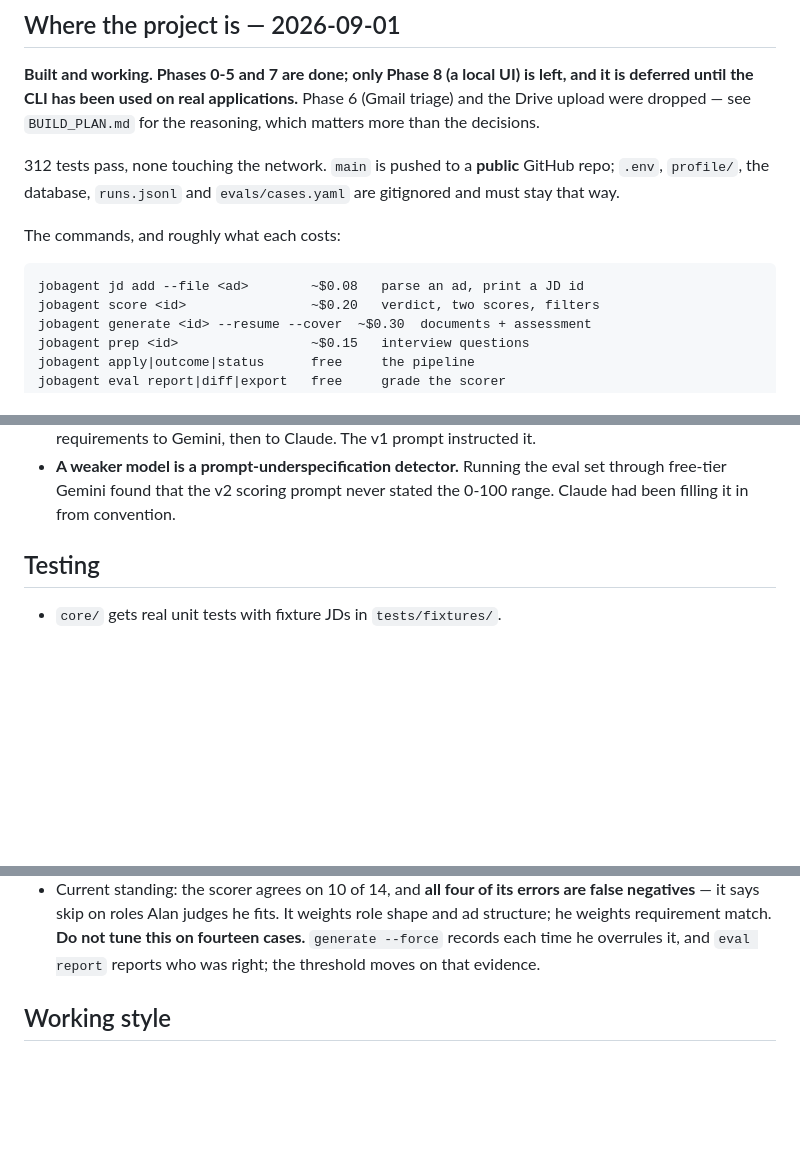
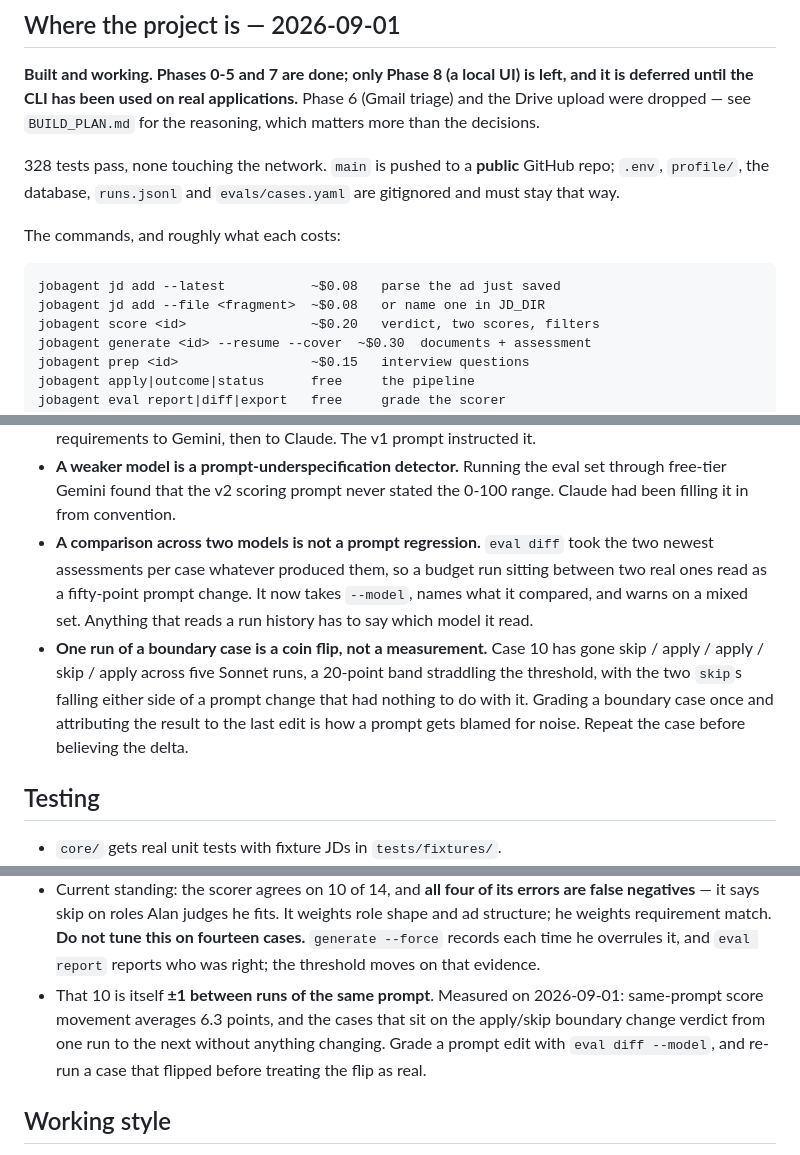
Before and after one commit to AlanBronTech/job-agent, a Markdown page: CLAUDE.md, 3 parts joined by grey strips. Rendered like a GitHub page; blank space fills up the shorter version.

Commit message:
Record what today taught about reading the eval set
Two invariants earned in one session, both about not trusting a single
number: a diff that spans two models is a provider comparison, and a
boundary case graded once is a coin flip. Case 10 has gone skip / apply
/ apply / skip / apply across five Sonnet runs, and the run that landed
on skip was read as a prompt regression until it was repeated.

Also updates the standing to say the 10 of 14 is itself ±1 between runs
of the same prompt, the test count (312 to 328), and the jd add line now
that the filename does not have to be typed.

Co-Authored-By: Claude Opus 5 <noreply@anthropic.com>
Claude-Session: https://claude.ai/code/session_01L81M54fDRoDh1egg55S2ce

```diff
--- a/CLAUDE.md
+++ b/CLAUDE.md
@@ -135,13 +135,14 @@ left, and it is deferred until the CLI has been used on real applications.**
 Phase 6 (Gmail triage) and the Drive upload were dropped — see `BUILD_PLAN.md`
 for the reasoning, which matters more than the decisions.
 
-312 tests pass, none touching the network. `main` is pushed to a **public**
+328 tests pass, none touching the network. `main` is pushed to a **public**
 GitHub repo; `.env`, `profile/`, the database, `runs.jsonl` and
 `evals/cases.yaml` are gitignored and must stay that way.
 
 The commands, and roughly what each costs:
 
-    jobagent jd add --file <ad>        ~$0.08   parse an ad, print a JD id
+    jobagent jd add --latest           ~$0.08   parse the ad just saved
+    jobagent jd add --file <fragment>  ~$0.08   or name one in JD_DIR
     jobagent score <id>                ~$0.20   verdict, two scores, filters
     jobagent generate <id> --resume --cover  ~$0.30  documents + assessment
     jobagent prep <id>                 ~$0.15   interview questions
@@ -181,6 +182,17 @@ The commands, and roughly what each costs:
 - **A weaker model is a prompt-underspecification detector.** Running the eval
   set through free-tier Gemini found that the v2 scoring prompt never stated
   the 0-100 range. Claude had been filling it in from convention.
+- **A comparison across two models is not a prompt regression.** `eval diff`
+  took the two newest assessments per case whatever produced them, so a budget
+  run sitting between two real ones read as a fifty-point prompt change. It
+  now takes `--model`, names what it compared, and warns on a mixed set.
+  Anything that reads a run history has to say which model it read.
+- **One run of a boundary case is a coin flip, not a measurement.** Case 10
+  has gone skip / apply / apply / skip / apply across five Sonnet runs, a
+  20-point band straddling the threshold, with the two `skip`s falling either
+  side of a prompt change that had nothing to do with it. Grading a boundary
+  case once and attributing the result to the last edit is how a prompt gets
+  blamed for noise. Repeat the case before believing the delta.
 
 ## Testing
 
@@ -197,6 +209,11 @@ The commands, and roughly what each costs:
   role shape and ad structure; he weights requirement match. **Do not tune this
   on fourteen cases.** `generate --force` records each time he overrules it, and
   `eval report` reports who was right; the threshold moves on that evidence.
+- That 10 is itself **±1 between runs of the same prompt**. Measured on
+  2026-09-01: same-prompt score movement averages 6.3 points, and the cases
+  that sit on the apply/skip boundary change verdict from one run to the next
+  without anything changing. Grade a prompt edit with `eval diff --model`, and
+  re-run a case that flipped before treating the flip as real.
 
 ## Working style
 
```
